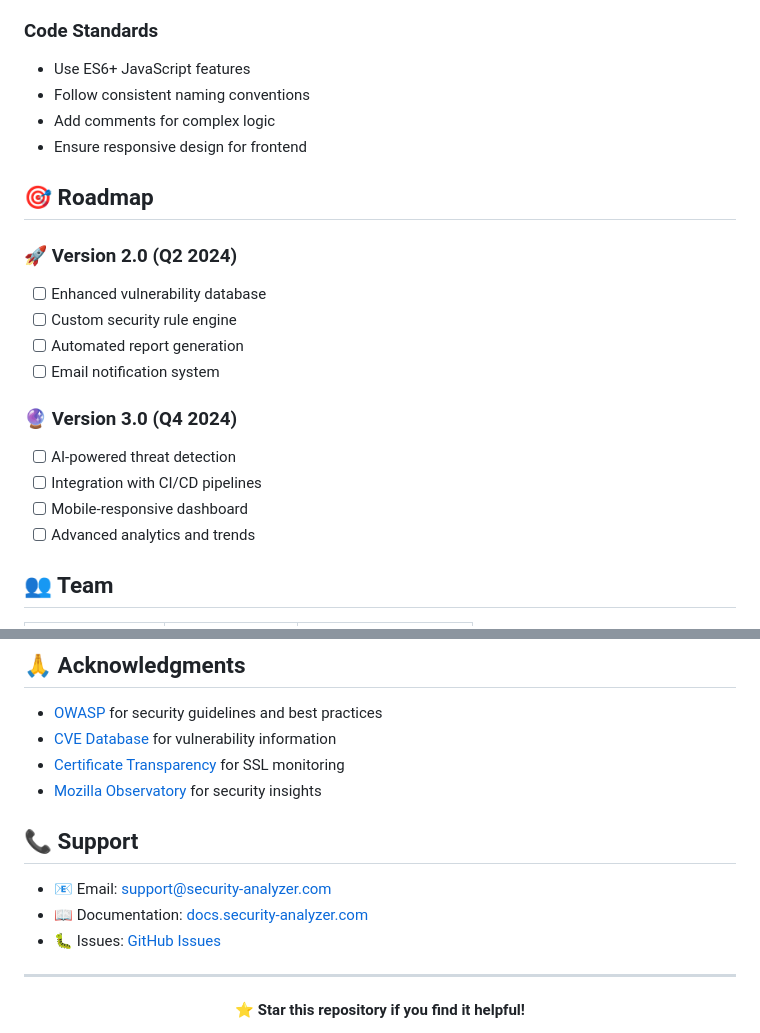
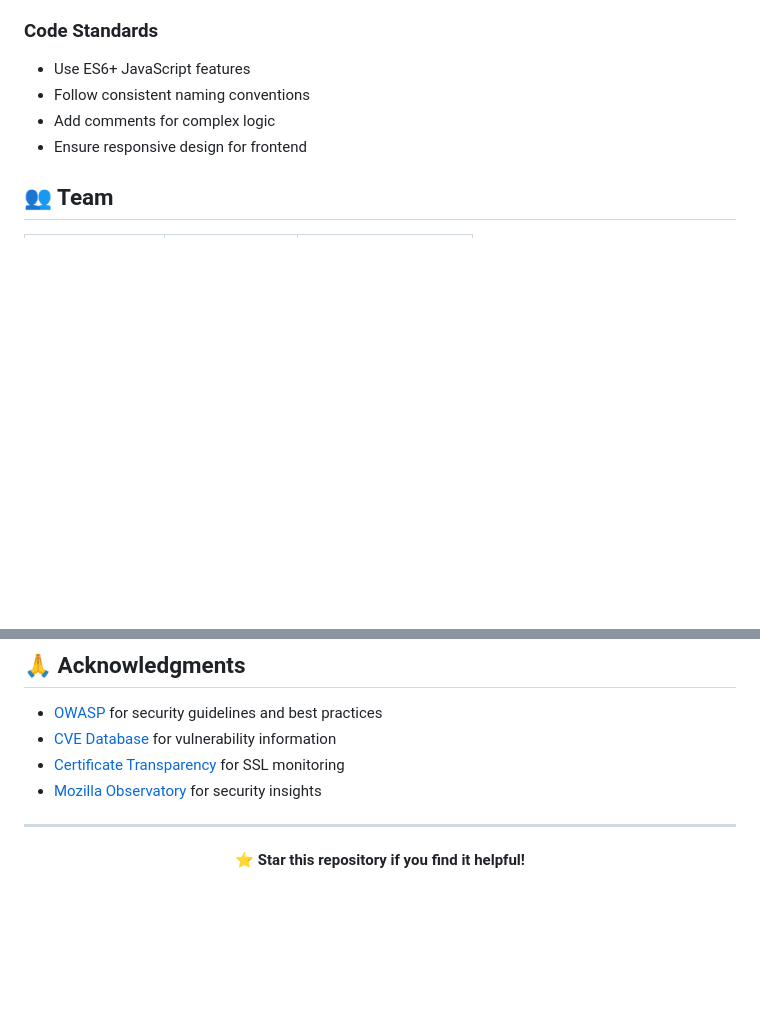
Before and after one commit to mohan13krishna/Network-Security-Analyzer, a Markdown page: README.md, 2 parts joined by grey strips. GitHub-like rendering; blank space fills up the shorter version.

```diff
--- a/README.md
+++ b/README.md
@@ -248,19 +248,7 @@ We welcome contributions! Here's how you can help:
 - Add comments for complex logic
 - Ensure responsive design for frontend
 
-## 🎯 Roadmap
 
-### 🚀 Version 2.0 (Q2 2024)
-- [ ] Enhanced vulnerability database
-- [ ] Custom security rule engine
-- [ ] Automated report generation
-- [ ] Email notification system
-
-### 🔮 Version 3.0 (Q4 2024)
-- [ ] AI-powered threat detection
-- [ ] Integration with CI/CD pipelines
-- [ ] Mobile-responsive dashboard
-- [ ] Advanced analytics and trends
 
 ## 👥 Team
 
@@ -310,11 +298,7 @@ This project is licensed under the MIT License - see the [LICENSE](LICENSE) file
 - [Certificate Transparency](https://certificate.transparency.dev/) for SSL monitoring
 - [Mozilla Observatory](https://observatory.mozilla.org/) for security insights
 
-## 📞 Support
 
-- 📧 Email: support@security-analyzer.com
-- 📖 Documentation: [docs.security-analyzer.com](https://docs.security-analyzer.com)
-- 🐛 Issues: [GitHub Issues](https://github.com/your-repo/issues)
 
 ---
 
```
Also changed, not shown: other parts of README.md (+0 -4 lines).
